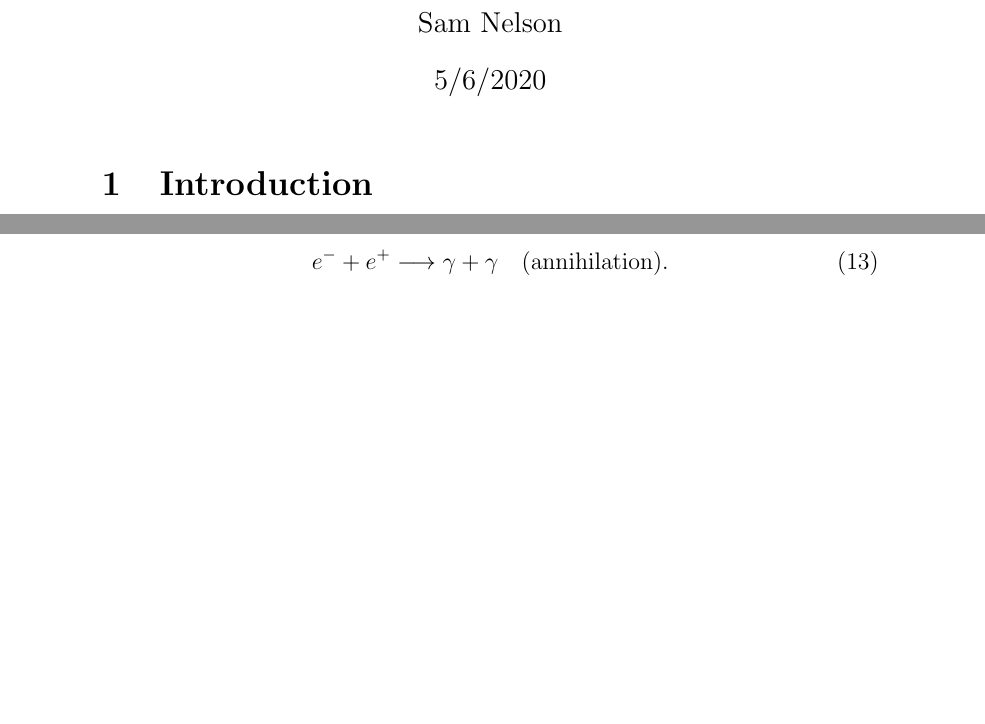
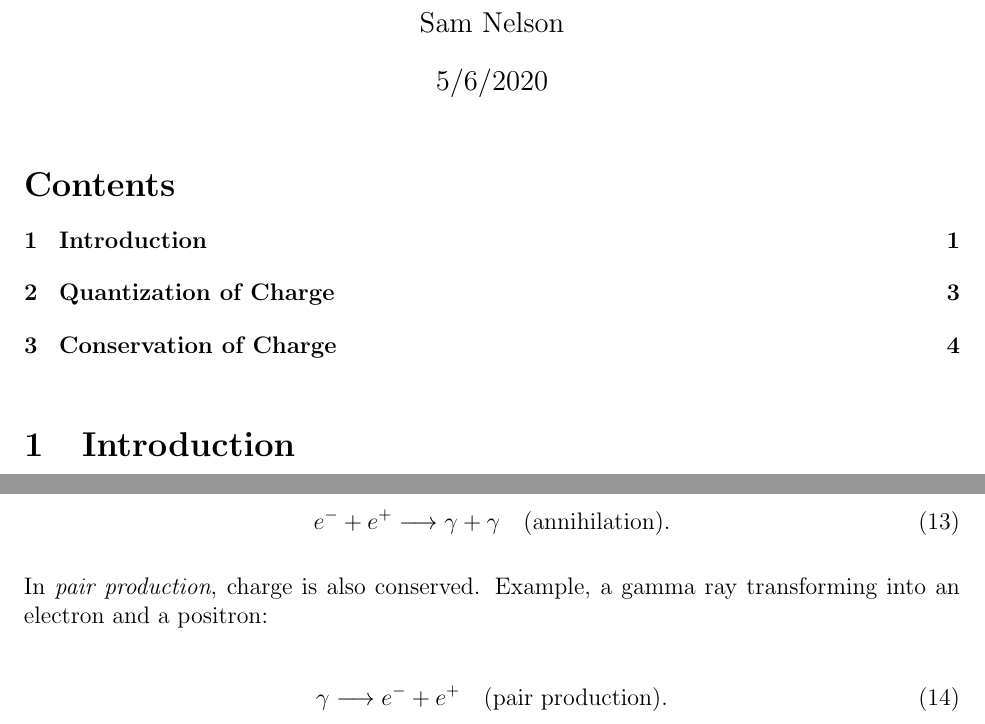
Before and after one commit to sanelson/phys_review, a LaTeX document (notes/chap21/chap21-coulombs_law.tex): two parts of pages 1 and 4 of 4, joined at a grey line, cut so that both start at the same text, the shorter picture padded with empty space. Compiled offline with pdfLaTeX.

Commit message:
Homework updates

```diff
--- a/notes/chap21/chap21-coulombs_law.tex
+++ b/notes/chap21/chap21-coulombs_law.tex
@@ -23,6 +36,15 @@
 \author{Sam Nelson}
 \date{5/6/2020}
 \maketitle
+
+\setcounter{tocdepth}{1} % whether to display sub- or subsubsections in toc
+\tableofcontents
+
+% set these after the TOC
+\setlength{\parindent}{0em}
+\setlength{\parskip}{1em}
+\setlength\arraycolsep{2pt}
+
 
 \section{Introduction}
 
@@ -183,11 +205,17 @@ An example is the radioactive decay of uranium-238 ($\ce{^{238}_{}U}$).
 \end{equation}
 
 The \textit{parent} nucleus $\ce{^{238}_{}U}$ contains 92 protons, with a charge of $+92e$, the \textit{daughter} nucleus \ce{^{234}_{}Th} contains 90 protons, with a charge of $+90e$ and the emitted alpha particle \ce{^{4}_{}He} contains 2 protons, with a charge of $+2e$. Total charge is $+92e$ before and after the decay, thus charge is conserved.
-
+\\
 Another example of this charge conservation is when an electron $\mathrm{e}^-$ (charge $-e$) and its antiparticle, the \textit{positron} $\mathrm{e}^+$ (charge $+e$), undergo an \textit{annihilation process}, transforming into two \textit{gamma rays}:
 
 \begin{equation}
 	e^- + e^+ \longrightarrow \gamma + \gamma \quad \text{(annihilation).}
 \end{equation}
 
+In \textit{pair production}, charge is also conserved. Example, a gamma ray transforming into an electron and a positron:
+
+\begin{equation}
+	\gamma \longrightarrow e^- + e^+ \quad \text{(pair production).}
+\end{equation}
+
 \end{document}
```
Also changed, not shown: notes/chap21/chap21-coulombs_law.pdf, notes/chap21/chap21-coulombs_law.tex (15 more changed lines), 1 other file.
